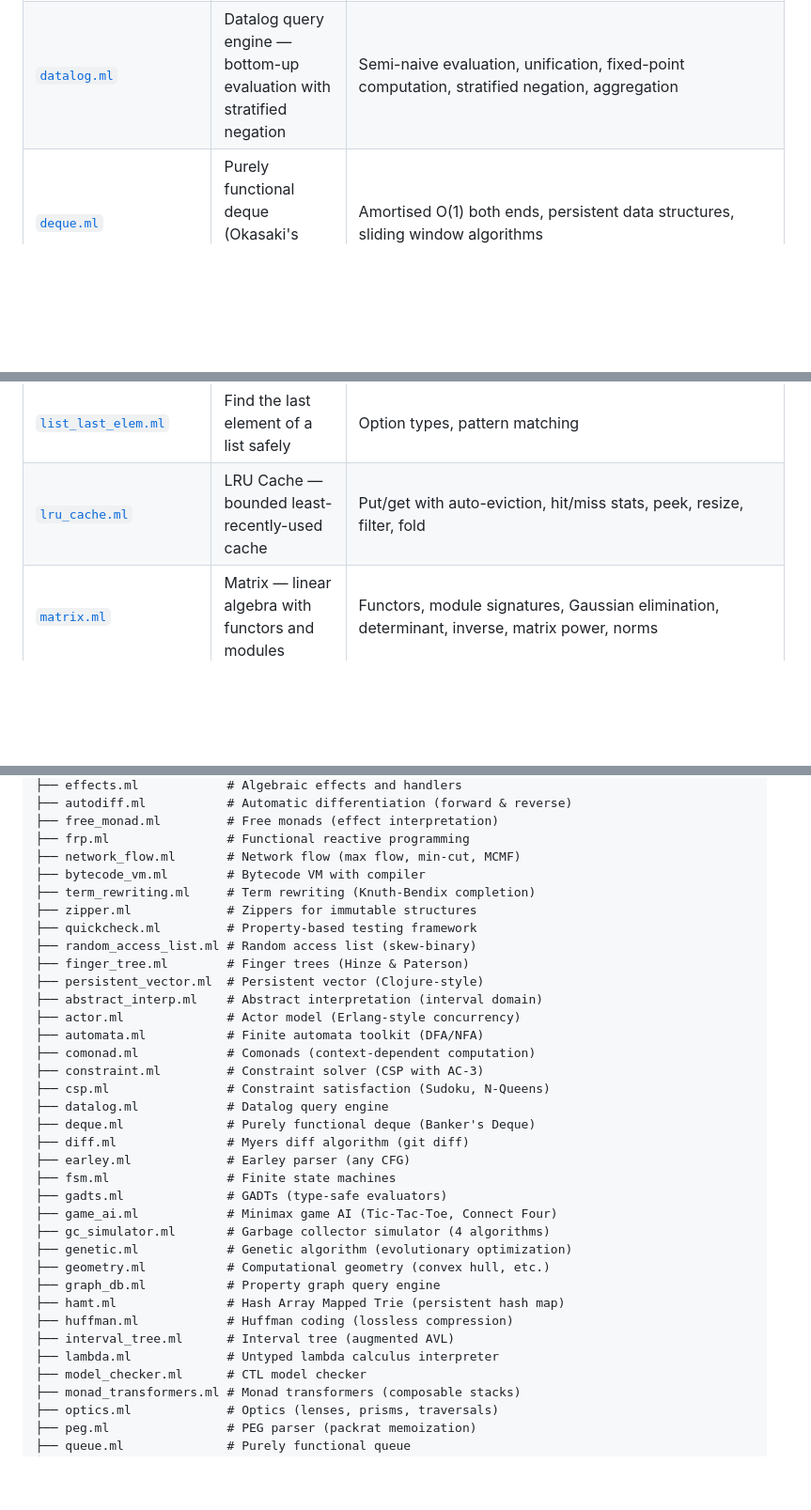
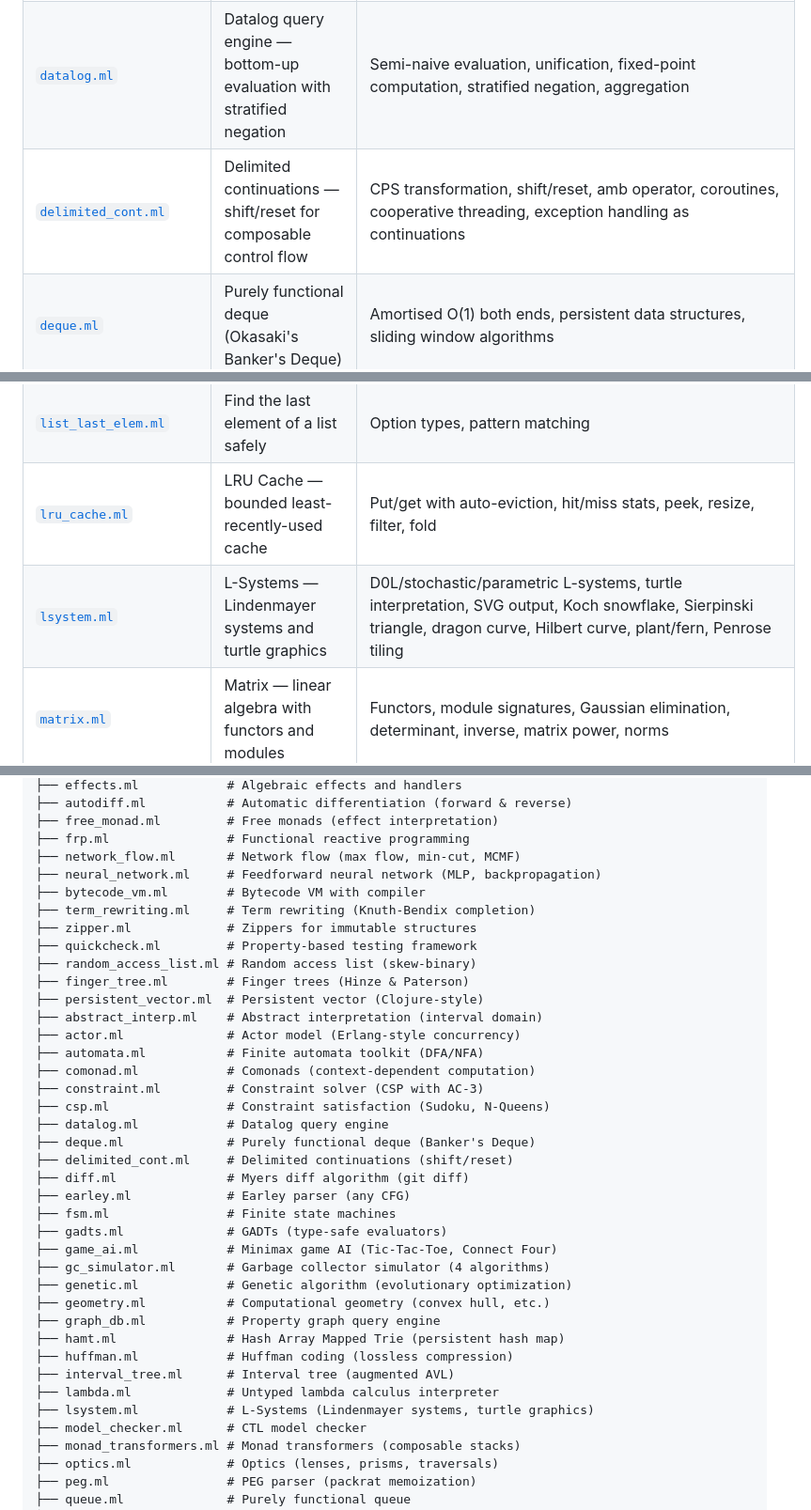
Before and after one commit to sauravbhattacharya001/Ocaml-sample-code, a Markdown page: README.md, 3 parts joined by grey strips. Shown at 94% size. GitHub-like rendering; blank space fills up the shorter version.

```diff
--- a/README.md
+++ b/README.md
@@ -42,6 +42,7 @@ This repository contains self-contained OCaml programs that each focus on a spec
 | [`csp.ml`](csp.ml) | Constraint satisfaction problem solver — Sudoku, N-Queens, graph coloring | Backtracking, arc consistency (AC-3), constraint propagation, MRV/LCV heuristics, forward checking |
 | [`csv.ml`](csv.ml) | CSV parser & data analyzer — RFC 4180 parsing with type inference | String parsing, type inference, fold-based aggregation, group-by, filtering, sorting, pretty-printing |
 | [`datalog.ml`](datalog.ml) | Datalog query engine — bottom-up evaluation with stratified negation | Semi-naive evaluation, unification, fixed-point computation, stratified negation, aggregation |
+| [`delimited_cont.ml`](delimited_cont.ml) | Delimited continuations — shift/reset for composable control flow | CPS transformation, shift/reset, amb operator, coroutines, cooperative threading, exception handling as continuations |
 | [`deque.ml`](deque.ml) | Purely functional deque (Okasaki's Banker's Deque) | Amortised O(1) both ends, persistent data structures, sliding window algorithms |
 | [`diff.ml`](diff.ml) | Myers diff algorithm — the same algorithm used by git diff | Edit graph, shortest edit script, LCS extraction, unified diff formatting |
 | [`dijkstra.ml`](dijkstra.ml) | Weighted graphs — Dijkstra's, Floyd-Warshall, Prim's MST | Weighted adjacency lists, priority queues, shortest paths, minimum spanning trees |
@@ -72,6 +73,7 @@ This repository contains self-contained OCaml programs that each focus on a spec
 | [`lambda.ml`](lambda.ml) | Untyped lambda calculus interpreter | Alpha-equivalence, capture-avoiding substitution, De Bruijn indices, beta reduction strategies |
 | [`list_last_elem.ml`](list_last_elem.ml) | Find the last element of a list safely | Option types, pattern matching |
 | [`lru_cache.ml`](lru_cache.ml) | LRU Cache — bounded least-recently-used cache | Put/get with auto-eviction, hit/miss stats, peek, resize, filter, fold |
+| [`lsystem.ml`](lsystem.ml) | L-Systems — Lindenmayer systems and turtle graphics | D0L/stochastic/parametric L-systems, turtle interpretation, SVG output, Koch snowflake, Sierpinski triangle, dragon curve, Hilbert curve, plant/fern, Penrose tiling |
 | [`matrix.ml`](matrix.ml) | Matrix — linear algebra with functors and modules | Functors, module signatures, Gaussian elimination, determinant, inverse, matrix power, norms |
 | [`mergesort.ml`](mergesort.ml) | Merge sort with custom comparators | Higher-order functions, tail recursion, tuple destructuring |
 | [`minikanren.ml`](minikanren.ml) | miniKanren logic programming engine | Unification, substitution, logic variables, streams, relational programming, Peano arithmetic, constraint solving |
@@ -479,6 +482,7 @@ Ocaml-sample-code/
 ├── free_monad.ml         # Free monads (effect interpretation)
 ├── frp.ml                # Functional reactive programming
 ├── network_flow.ml       # Network flow (max flow, min-cut, MCMF)
+├── neural_network.ml     # Feedforward neural network (MLP, backpropagation)
 ├── bytecode_vm.ml        # Bytecode VM with compiler
 ├── term_rewriting.ml     # Term rewriting (Knuth-Bendix completion)
 ├── zipper.ml             # Zippers for immutable structures
@@ -494,6 +498,7 @@ Ocaml-sample-code/
 ├── csp.ml                # Constraint satisfaction (Sudoku, N-Queens)
 ├── datalog.ml            # Datalog query engine
 ├── deque.ml              # Purely functional deque (Banker's Deque)
+├── delimited_cont.ml     # Delimited continuations (shift/reset)
 ├── diff.ml               # Myers diff algorithm (git diff)
 ├── earley.ml             # Earley parser (any CFG)
 ├── fsm.ml                # Finite state machines
@@ -507,6 +512,7 @@ Ocaml-sample-code/
 ├── huffman.ml            # Huffman coding (lossless compression)
 ├── interval_tree.ml      # Interval tree (augmented AVL)
 ├── lambda.ml             # Untyped lambda calculus interpreter
+├── lsystem.ml            # L-Systems (Lindenmayer systems, turtle graphics)
 ├── model_checker.ml      # CTL model checker
 ├── monad_transformers.ml # Monad transformers (composable stacks)
 ├── optics.ml             # Optics (lenses, prisms, traversals)
```
Also changed, not shown: other parts of README.md (+2 -1 lines), LEARNING_PATH.md (+80 -0 lines).
